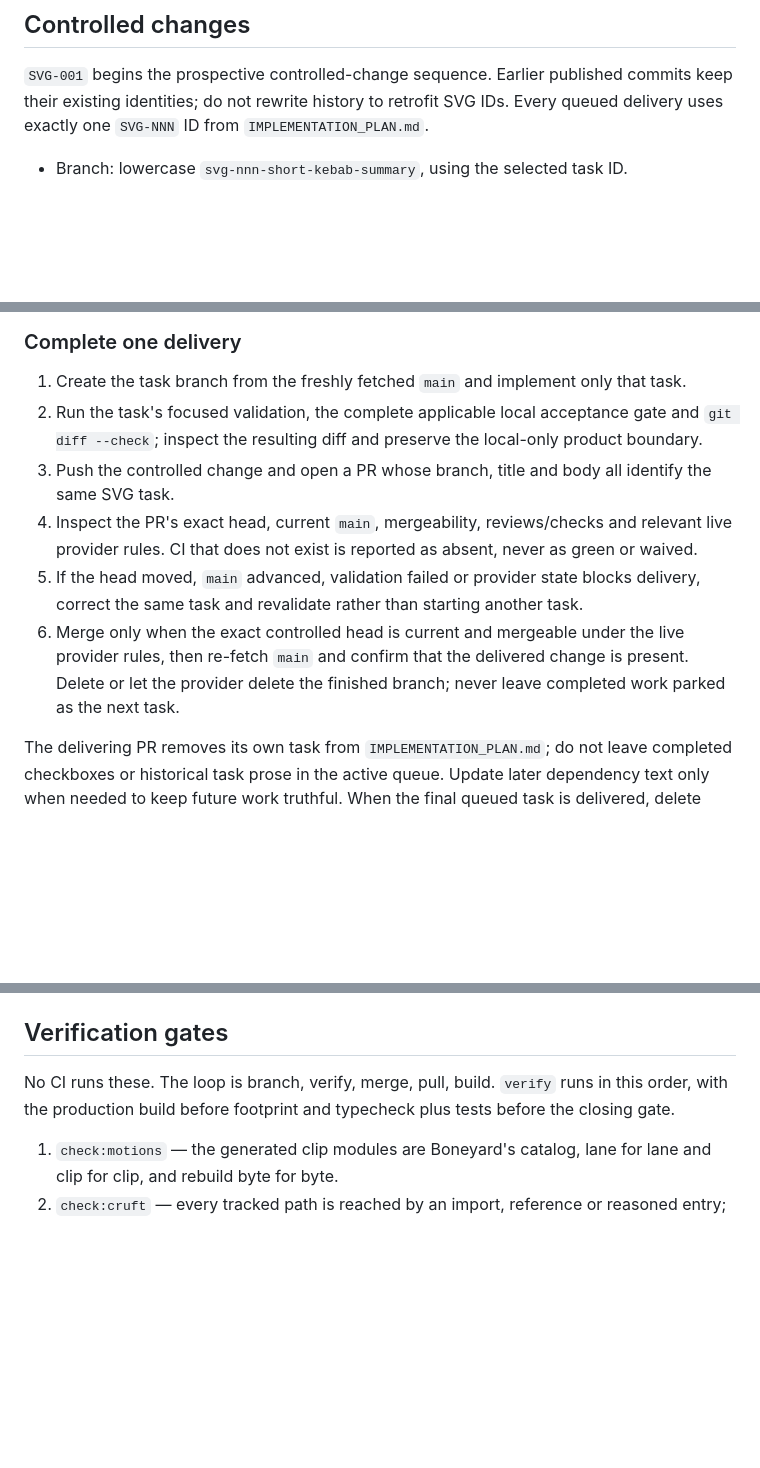
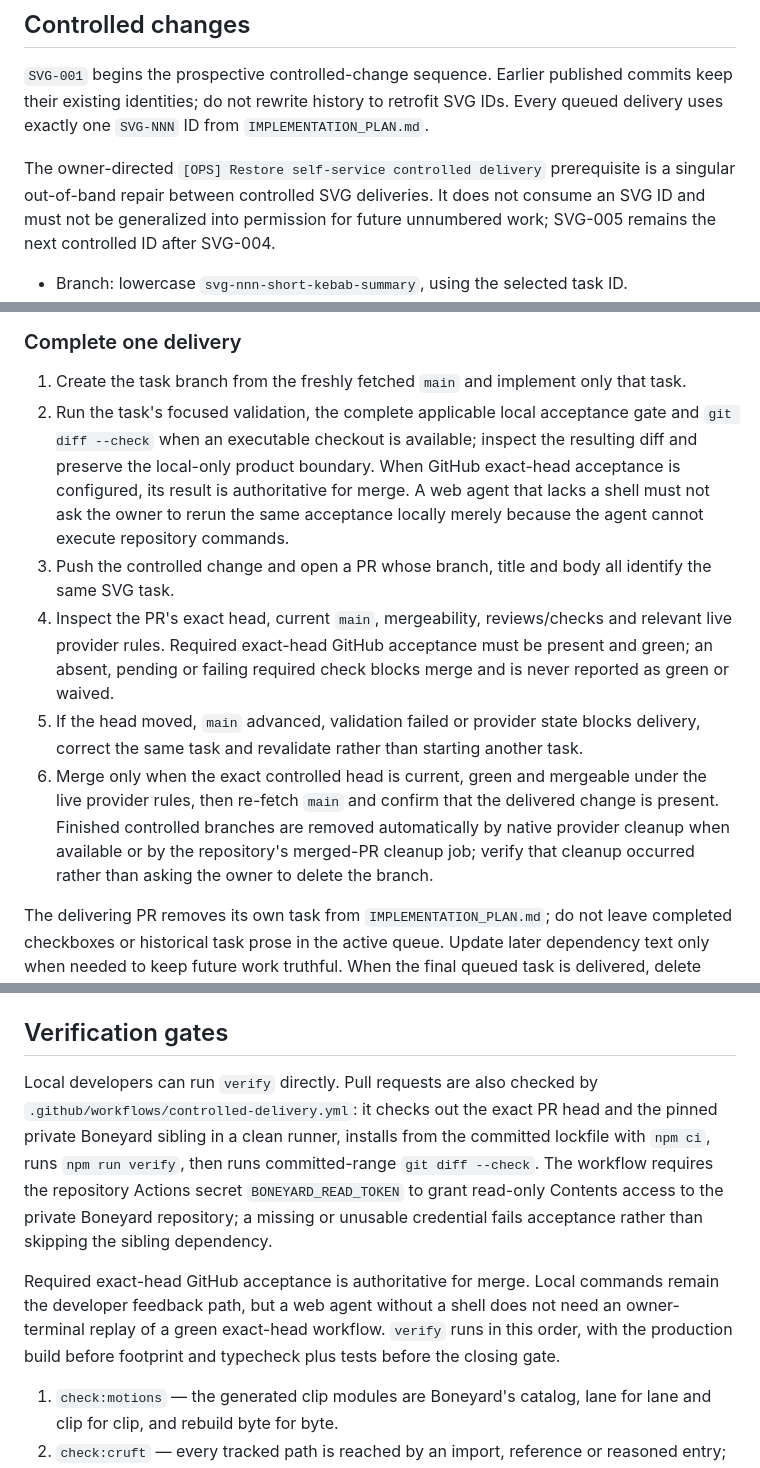
Before and after one commit to SouthernGentlemen/SVGLab, a Markdown page: AGENTS.md, 3 parts joined by grey strips. Rendered like a GitHub page; blank space fills up the shorter version.

Commit message:
[OPS] Make exact-head GitHub acceptance authoritative

```diff
--- a/AGENTS.md
+++ b/AGENTS.md
@@ -19,6 +19,11 @@ features unless the owner explicitly changes priority; completed tasks belong in
 their existing identities; do not rewrite history to retrofit SVG IDs. Every queued delivery
 uses exactly one `SVG-NNN` ID from `IMPLEMENTATION_PLAN.md`.
 
+The owner-directed `[OPS] Restore self-service controlled delivery` prerequisite is a singular
+out-of-band repair between controlled SVG deliveries. It does not consume an SVG ID and must not
+be generalized into permission for future unnumbered work; SVG-005 remains the next controlled
+ID after SVG-004.
+
 - Branch: lowercase `svg-nnn-short-kebab-summary`, using the selected task ID.
 - Commit and PR title: `[SVG-NNN] [TYPE] Imperative summary`, with the task's one primary type.
 - Commit and PR bodies name the same SVG ID and state the delivered scope, validation actually
@@ -38,16 +43,22 @@ a blocked first task, substitute a later task, or bundle more than one queued SV
 
 1. Create the task branch from the freshly fetched `main` and implement only that task.
 2. Run the task's focused validation, the complete applicable local acceptance gate and
-   `git diff --check`; inspect the resulting diff and preserve the local-only product boundary.
+   `git diff --check` when an executable checkout is available; inspect the resulting diff and
+   preserve the local-only product boundary. When GitHub exact-head acceptance is configured, its
+   result is authoritative for merge. A web agent that lacks a shell must not ask the owner to
+   rerun the same acceptance locally merely because the agent cannot execute repository commands.
 3. Push the controlled change and open a PR whose branch, title and body all identify the same
    SVG task.
 4. Inspect the PR's exact head, current `main`, mergeability, reviews/checks and relevant live
-   provider rules. CI that does not exist is reported as absent, never as green or waived.
+   provider rules. Required exact-head GitHub acceptance must be present and green; an absent,
+   pending or failing required check blocks merge and is never reported as green or waived.
 5. If the head moved, `main` advanced, validation failed or provider state blocks delivery,
    correct the same task and revalidate rather than starting another task.
-6. Merge only when the exact controlled head is current and mergeable under the live provider
-   rules, then re-fetch `main` and confirm that the delivered change is present. Delete or let
-   the provider delete the finished branch; never leave completed work parked as the next task.
+6. Merge only when the exact controlled head is current, green and mergeable under the live
+   provider rules, then re-fetch `main` and confirm that the delivered change is present.
+   Finished controlled branches are removed automatically by native provider cleanup when
+   available or by the repository's merged-PR cleanup job; verify that cleanup occurred rather
+   than asking the owner to delete the branch.
 
 The delivering PR removes its own task from `IMPLEMENTATION_PLAN.md`; do not leave completed
 checkboxes or historical task prose in the active queue. Update later dependency text only when
@@ -215,8 +226,18 @@ Anything about the rig, the art or the clips themselves is a command in Boneyard
 
 ## Verification gates
 
-No CI runs these. The loop is branch, verify, merge, pull, build. `verify` runs in this order,
-with the production build before footprint and typecheck plus tests before the closing gate.
+Local developers can run `verify` directly. Pull requests are also checked by
+`.github/workflows/controlled-delivery.yml`: it checks out the exact PR head and the pinned
+private Boneyard sibling in a clean runner, installs from the committed lockfile with `npm ci`,
+runs `npm run verify`, then runs committed-range `git diff --check`. The workflow requires the
+repository Actions secret `BONEYARD_READ_TOKEN` to grant read-only Contents access to the
+private Boneyard repository; a missing or unusable credential fails acceptance rather than
+skipping the sibling dependency.
+
+Required exact-head GitHub acceptance is authoritative for merge. Local commands remain the
+developer feedback path, but a web agent without a shell does not need an owner-terminal replay
+of a green exact-head workflow. `verify` runs in this order, with the production build before
+footprint and typecheck plus tests before the closing gate.
 
 1. `check:motions` — the generated clip modules are Boneyard's catalog, lane for lane and clip
    for clip, and rebuild byte for byte.
```
Also changed, not shown: other parts of AGENTS.md (+2 -0 lines).
